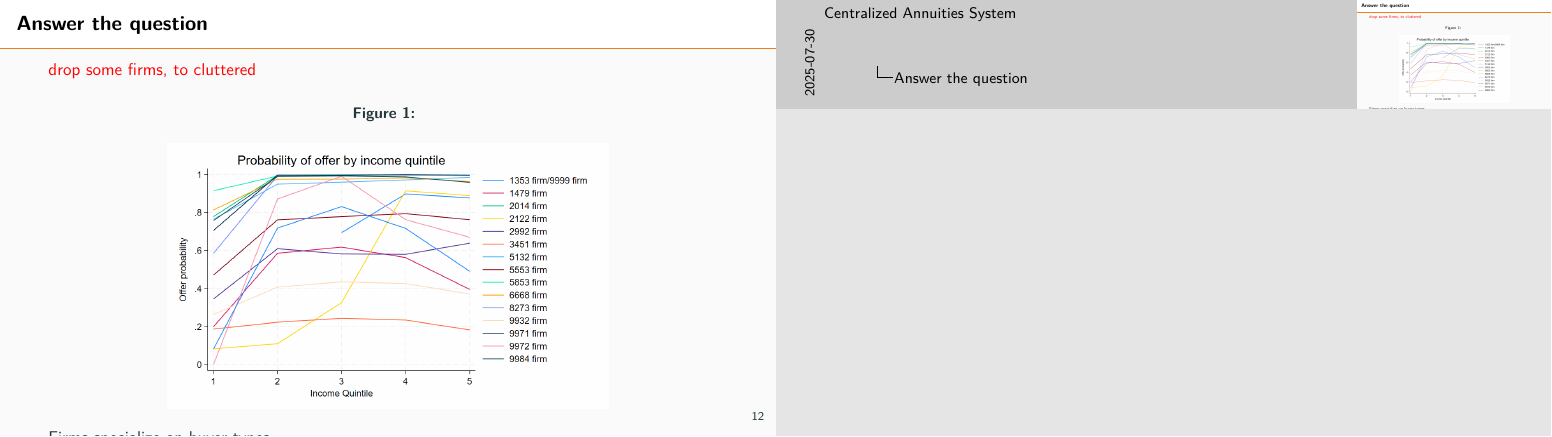
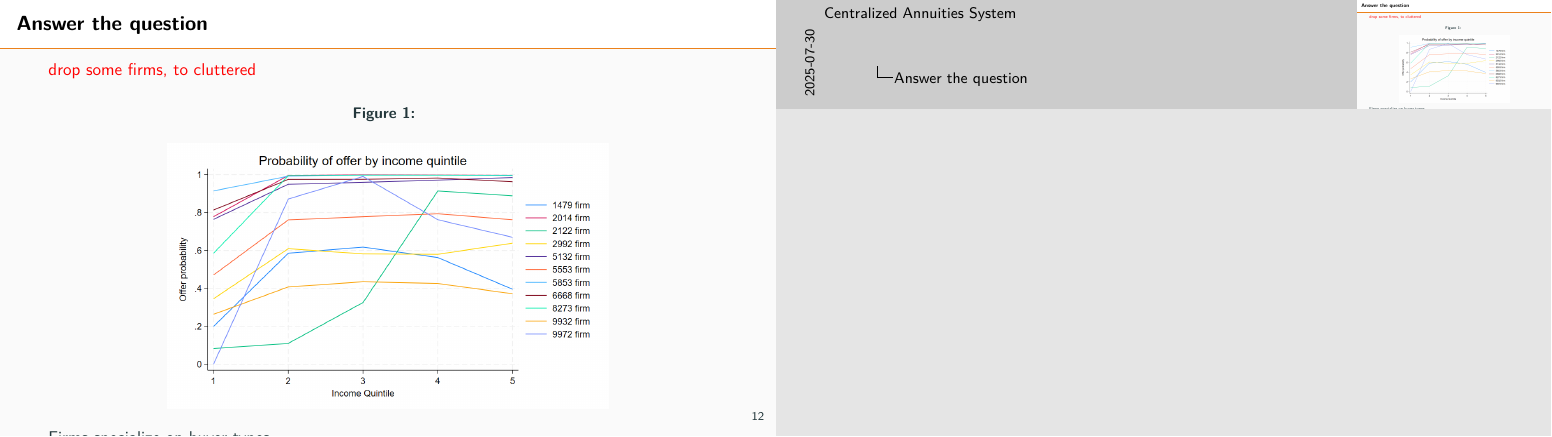
Before and after one commit to lucassschmitz/writeup_SCOMP, LaTeX slides (Ppt/250728_breakfast.tex): page 12 of 12. Compiled offline with pdfLaTeX.

Commit message:
Updates from Overleaf

```diff
--- a/Ppt/250728_breakfast.tex
+++ b/Ppt/250728_breakfast.tex
@@ -315,7 +315,7 @@ Firm specialization in groups
 \caption{}
 \centering{}%
 \begin{tabular}{cc}
-\includegraphics[scale=0.24]{../figures/IE3_supply_offerprob_income_q.png}
+\includegraphics[scale=0.24]{../figures/IE3_supply_offerprob_income_q(2).png}
 \end{tabular}
 \end{figure}
 
```
